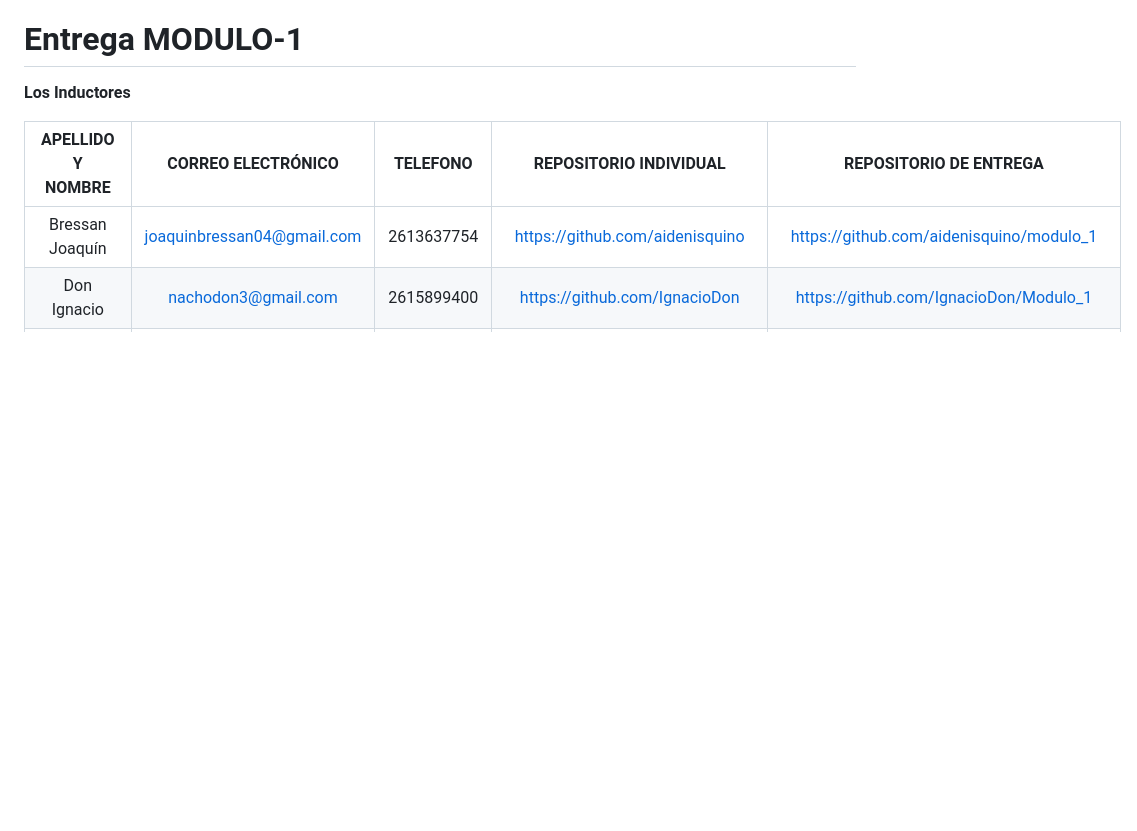
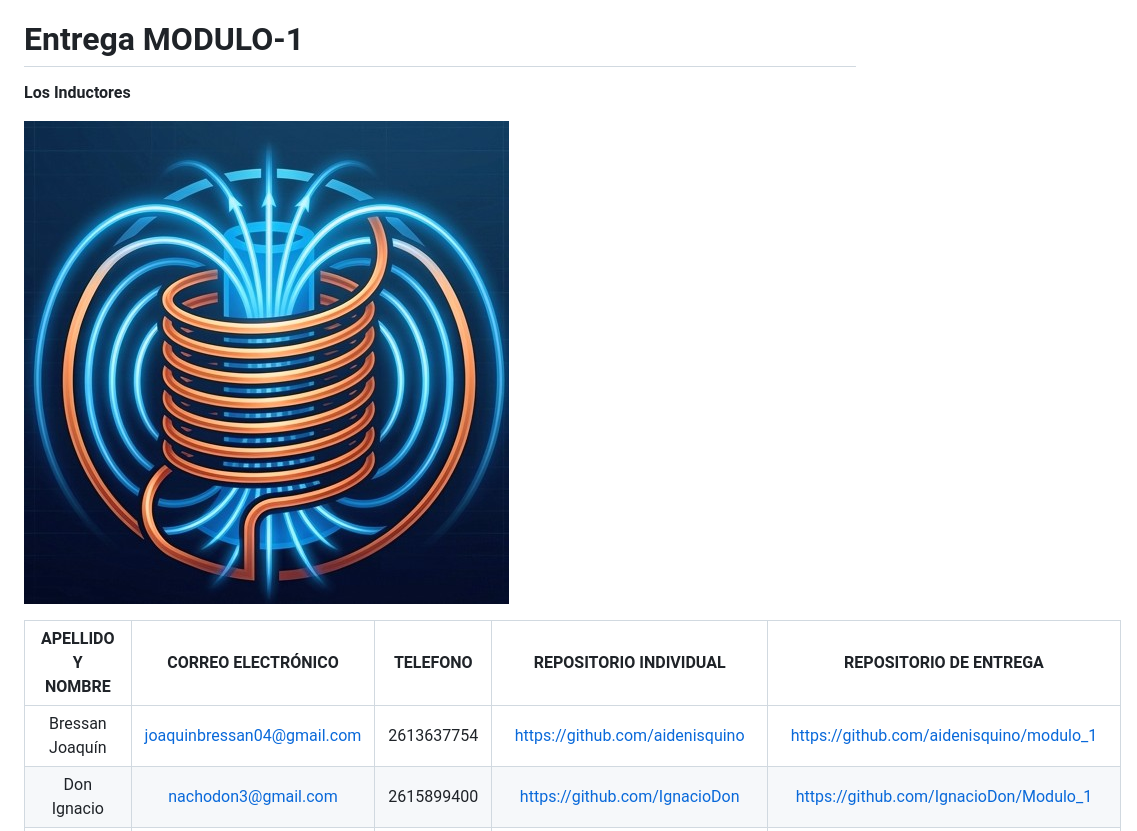
Before and after one commit to Caetana01/MODULO-1, a Markdown page: README.md, the part around the change. GitHub-like rendering; blank space fills up the shorter version.

```diff
--- a/README.md
+++ b/README.md
@@ -1,7 +1,7 @@
 # Entrega MODULO-1
 **Los Inductores**
 
-
+![Logo](https://raw.githubusercontent.com/Caetana01/MODULO-1/refs/heads/main/Logo.png)
 
 | APELLIDO Y NOMBRE | CORREO ELECTRÓNICO | TELEFONO | REPOSITORIO INDIVIDUAL | REPOSITORIO DE ENTREGA |
 | :------: | :------: | :------: | :------: | :------: |
```
